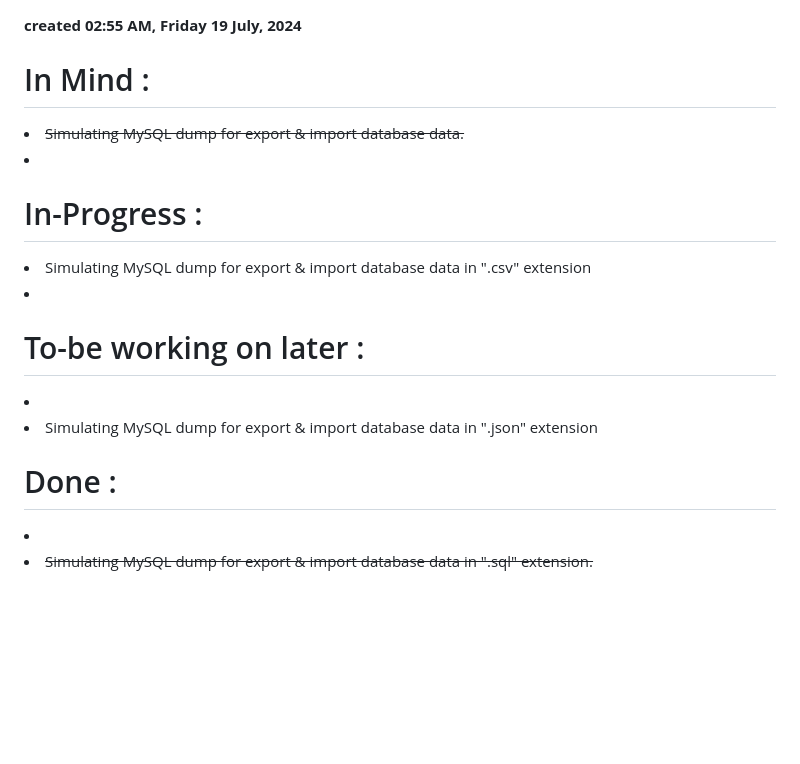
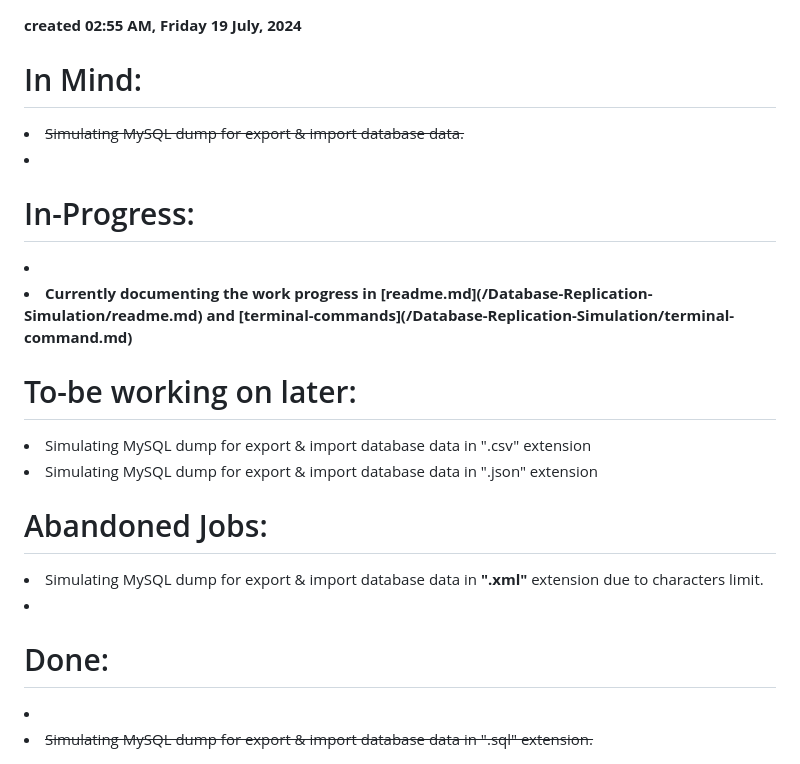
Before and after one commit to setiyadi-ben/Linux-Engineer-Applied-Practice, a Markdown page: unfinished-jobs/task-lists.md, the part around the change. Rendered like a GitHub page; blank space fills up the shorter version.

```diff
--- a/unfinished-jobs/task-lists.md
+++ b/unfinished-jobs/task-lists.md
@@ -1,25 +1,32 @@
 **created 02:55 AM, Friday 19 July, 2024**
-# In Mind :
+# In Mind:
 
 <left>
 <li><s>Simulating MySQL dump for export & import database data.</s>
 <li>
 </left>
 
-# In-Progress :
+# In-Progress:
 
 <left>
+<li>
+<li><b> Currently documenting the work progress in [readme.md](/Database-Replication-Simulation/readme.md) and [terminal-commands](/Database-Replication-Simulation/terminal-command.md)</b>
+</li></left>
+
+# To-be working on later:
+<left>
 <li> Simulating MySQL dump for export & import database data in ".csv" extension
+<li> Simulating MySQL dump for export & import database data in ".json" extension
+</li></left>
+
+# Abandoned Jobs:
+
+<left>
+<li> Simulating MySQL dump for export & import database data in <b>".xml"</b> extension due to characters limit.
 <li>
 </li></left>
 
-# To-be working on later :
-<left>
-<li>
-<li> Simulating MySQL dump for export & import database data in ".json" extension
-</li></left>
-
-# Done :
+# Done:
 <left>
 <li><s>
 <li><s>Simulating MySQL dump for export & import database data in ".sql" extension.</s>
```
Also changed, not shown: Database-Replication-Simulation/readme.md (+8 -21 lines), Database-Replication-Simulation/terminal-command.md (+8 -71 lines), image-files/mysql-dump-data-3.png (added), image-files/mysql-dump-data-4.png (added), image-files/mysql-dump-data-5.png (added), image-files/mysql-dump-data-6.png (added).
